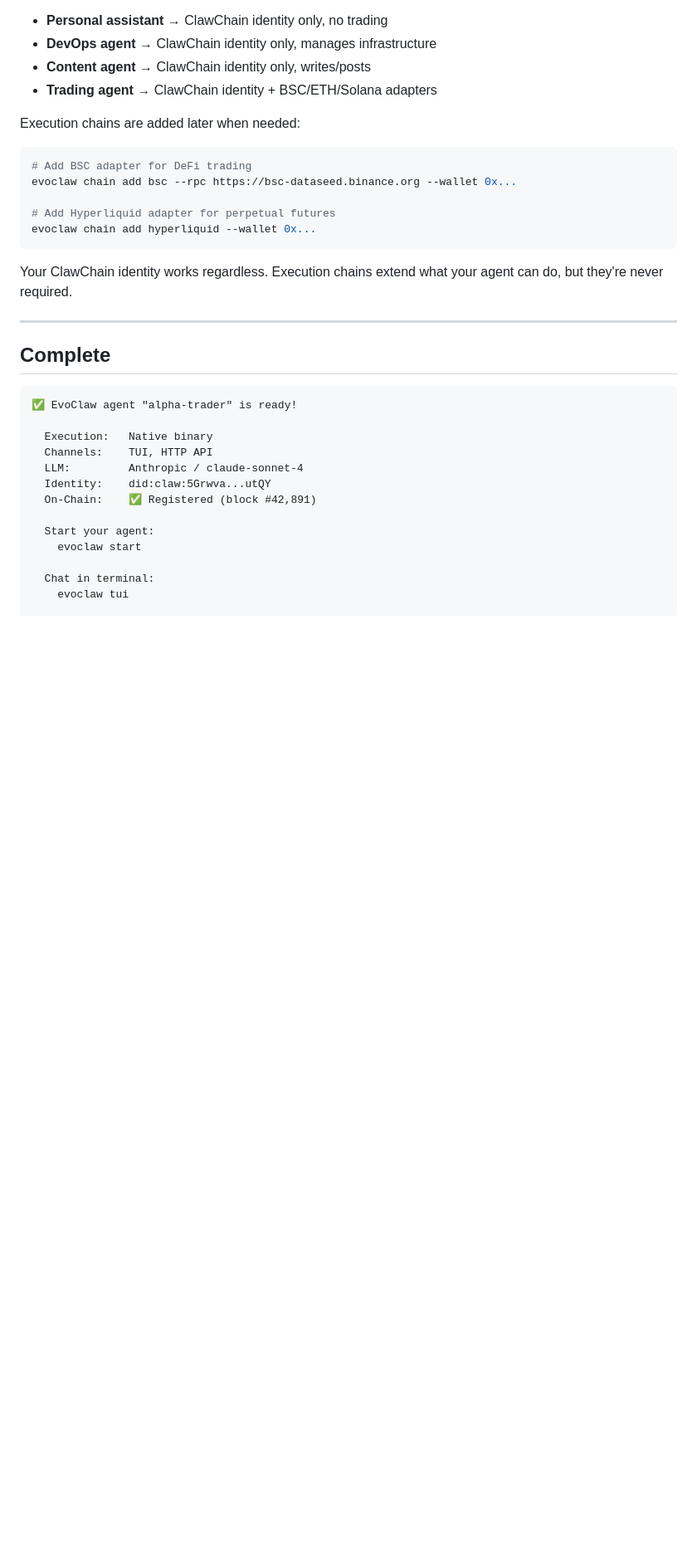
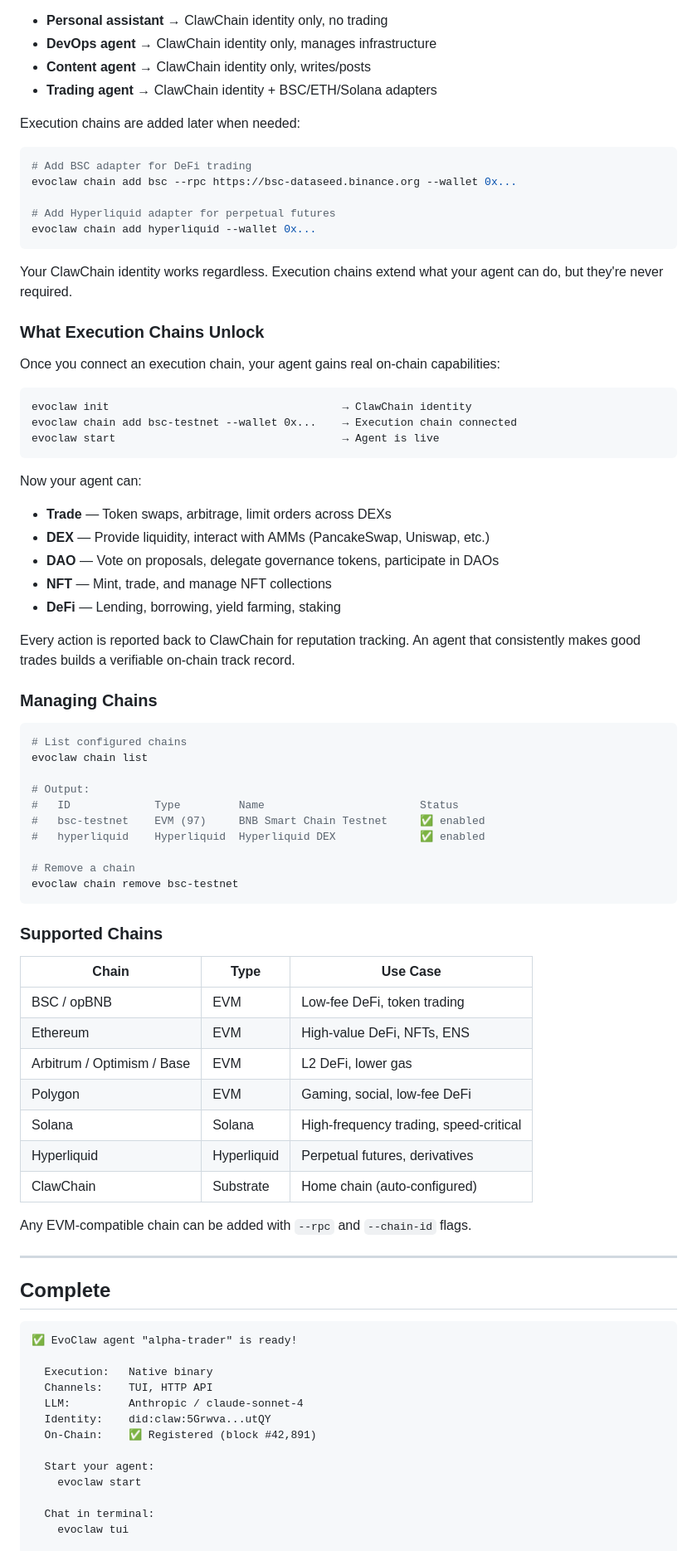
Before and after one commit to clawinfra/evoclaw, a Markdown page: docs/ONBOARDING.md, the part around the change. Shown at 83% size. Rendered like a GitHub page; blank space fills up the shorter version.

Commit message:
docs: add execution chain capabilities, chain CLI commands, and supported chains table

````diff
--- a/docs/ONBOARDING.md
+++ b/docs/ONBOARDING.md
@@ -273,6 +273,55 @@ evoclaw chain add hyperliquid --wallet 0x...
 
 Your ClawChain identity works regardless. Execution chains extend what your agent can do, but they're never required.
 
+### What Execution Chains Unlock
+
+Once you connect an execution chain, your agent gains real on-chain capabilities:
+
+```
+evoclaw init                                    → ClawChain identity
+evoclaw chain add bsc-testnet --wallet 0x...    → Execution chain connected
+evoclaw start                                   → Agent is live
+```
+
+Now your agent can:
+
+- **Trade** — Token swaps, arbitrage, limit orders across DEXs
+- **DEX** — Provide liquidity, interact with AMMs (PancakeSwap, Uniswap, etc.)
+- **DAO** — Vote on proposals, delegate governance tokens, participate in DAOs
+- **NFT** — Mint, trade, and manage NFT collections
+- **DeFi** — Lending, borrowing, yield farming, staking
+
+Every action is reported back to ClawChain for reputation tracking. An agent that consistently makes good trades builds a verifiable on-chain track record.
+
+### Managing Chains
+
+```bash
+# List configured chains
+evoclaw chain list
+
+# Output:
+#   ID             Type         Name                        Status
+#   bsc-testnet    EVM (97)     BNB Smart Chain Testnet     ✅ enabled
+#   hyperliquid    Hyperliquid  Hyperliquid DEX             ✅ enabled
+
+# Remove a chain
+evoclaw chain remove bsc-testnet
+```
+
+### Supported Chains
+
+| Chain | Type | Use Case |
+|-------|------|----------|
+| BSC / opBNB | EVM | Low-fee DeFi, token trading |
+| Ethereum | EVM | High-value DeFi, NFTs, ENS |
+| Arbitrum / Optimism / Base | EVM | L2 DeFi, lower gas |
+| Polygon | EVM | Gaming, social, low-fee DeFi |
+| Solana | Solana | High-frequency trading, speed-critical |
+| Hyperliquid | Hyperliquid | Perpetual futures, derivatives |
+| ClawChain | Substrate | Home chain (auto-configured) |
+
+Any EVM-compatible chain can be added with `--rpc` and `--chain-id` flags.
+
 ---
 
 ## Complete
````
Also changed, not shown: docs/ROADMAP.md (+7 -0 lines).
